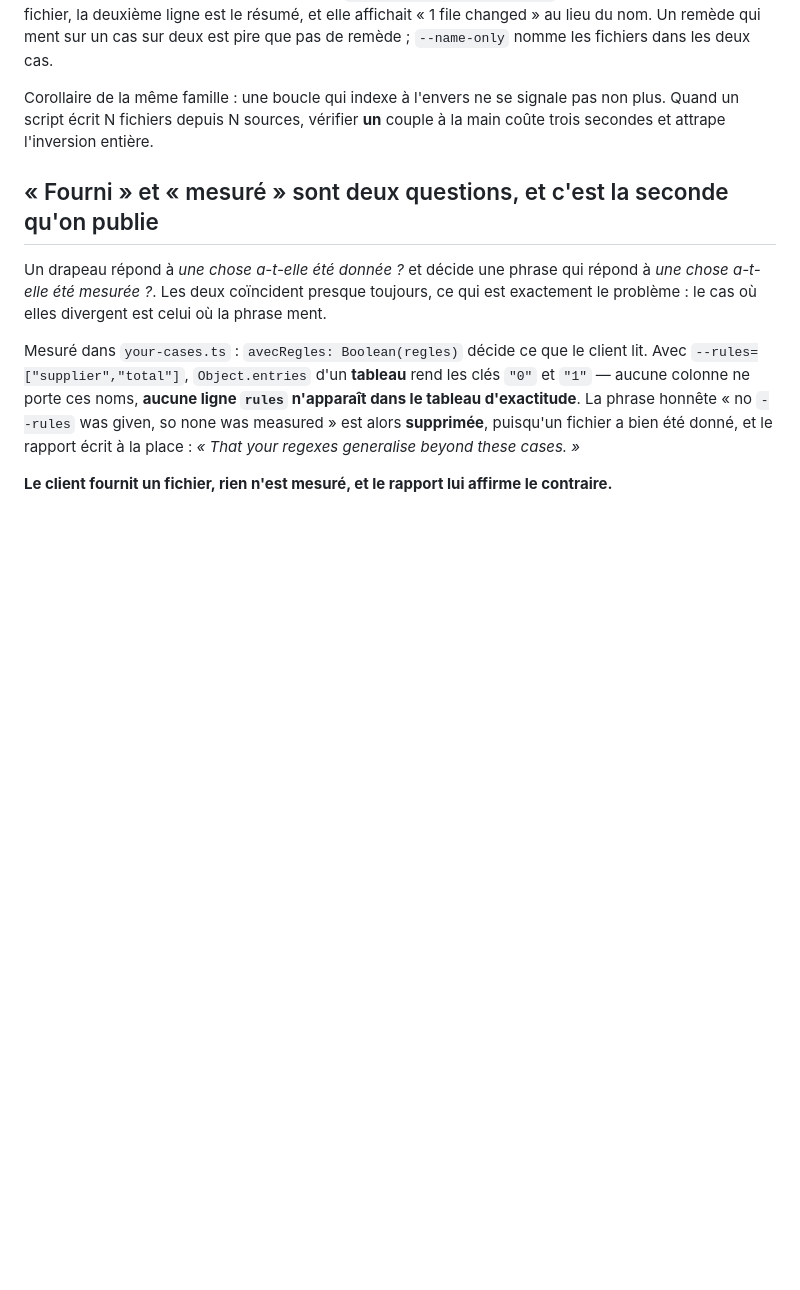
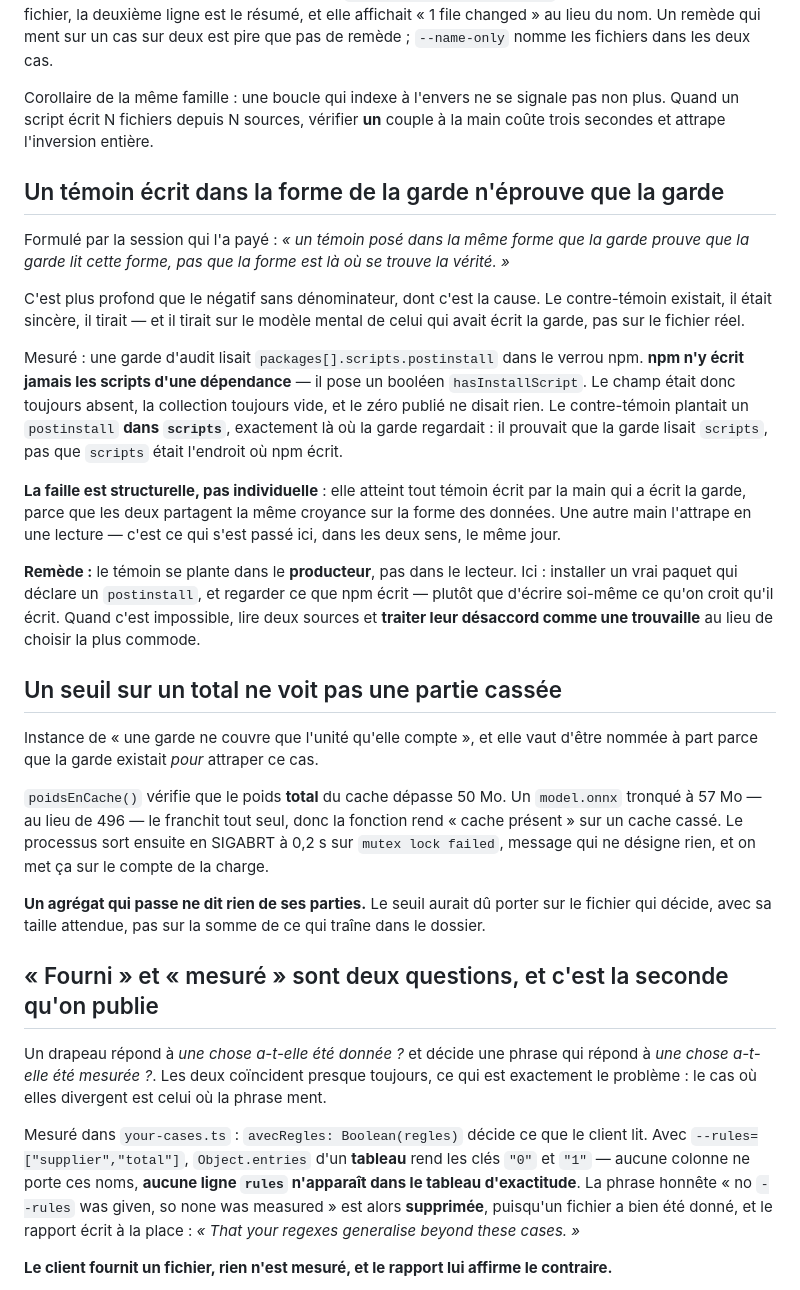
Before and after one commit to ArslaneSempai-ui/cascade-routing, a Markdown page: PIEGES.md, the part around the change. Rendered like a GitHub page; blank space fills up the shorter version.

Commit message:
Two more, and the first explains why the others were possible
"A witness placed in the guard's own shape proves the guard reads that shape,
not that the shape is where the truth lives." The formulation is another
session's, and it is the cause of the missing-denominator entry rather than a
sibling of it.

The counter-witness existed and was sincere: it planted a postinstall in
`scripts`, exactly where the guard looked, and the guard fired. What it proved
was that the guard reads `scripts` — not that npm writes there. It does not: it
writes a `hasInstallScript` boolean, so the field was always absent, the
collection always empty, and the published zero said nothing.

The flaw is structural. It reaches any witness written by the hand that wrote
the guard, because both carry the same belief about the shape of the data.
Another pair of eyes catches it in one reading, which is what happened here in
both directions on the same day.

The second is an instance of "a guard only covers the unit it counts", worth
naming separately because the guard existed precisely to catch the case it
misses: a threshold on the cache's total weight passes on a model file
truncated to 57 MB of 496, so the cache reads as present while being broken,
and the process then aborts on a message that names nothing.

Co-Authored-By: Claude Opus 5 <noreply@anthropic.com>

```diff
--- a/PIEGES.md
+++ b/PIEGES.md
@@ -127,6 +127,45 @@ nomme les fichiers dans les deux cas.
 Corollaire de la même famille : une boucle qui indexe à l'envers ne se signale pas non plus.
 Quand un script écrit N fichiers depuis N sources, vérifier **un** couple à la main coûte
 trois secondes et attrape l'inversion entière.
+
+## Un témoin écrit dans la forme de la garde n'éprouve que la garde
+
+Formulé par la session qui l'a payé : *« un témoin posé dans la même forme que la garde prouve
+que la garde lit cette forme, pas que la forme est là où se trouve la vérité. »*
+
+C'est plus profond que le négatif sans dénominateur, dont c'est la cause. Le contre-témoin
+existait, il était sincère, il tirait — et il tirait sur le modèle mental de celui qui avait
+écrit la garde, pas sur le fichier réel.
+
+Mesuré : une garde d'audit lisait `packages[].scripts.postinstall` dans le verrou npm. **npm
+n'y écrit jamais les scripts d'une dépendance** — il pose un booléen `hasInstallScript`. Le
+champ était donc toujours absent, la collection toujours vide, et le zéro publié ne disait
+rien. Le contre-témoin plantait un `postinstall` **dans `scripts`**, exactement là où la garde
+regardait : il prouvait que la garde lisait `scripts`, pas que `scripts` était l'endroit où npm
+écrit.
+
+**La faille est structurelle, pas individuelle** : elle atteint tout témoin écrit par la main
+qui a écrit la garde, parce que les deux partagent la même croyance sur la forme des données.
+Une autre main l'attrape en une lecture — c'est ce qui s'est passé ici, dans les deux sens, le
+même jour.
+
+**Remède :** le témoin se plante dans le **producteur**, pas dans le lecteur. Ici : installer
+un vrai paquet qui déclare un `postinstall`, et regarder ce que npm écrit — plutôt que d'écrire
+soi-même ce qu'on croit qu'il écrit. Quand c'est impossible, lire deux sources et **traiter leur
+désaccord comme une trouvaille** au lieu de choisir la plus commode.
+
+## Un seuil sur un total ne voit pas une partie cassée
+
+Instance de « une garde ne couvre que l'unité qu'elle compte », et elle vaut d'être nommée à
+part parce que la garde existait *pour* attraper ce cas.
+
+`poidsEnCache()` vérifie que le poids **total** du cache dépasse 50 Mo. Un `model.onnx` tronqué
+à 57 Mo — au lieu de 496 — le franchit tout seul, donc la fonction rend « cache présent » sur
+un cache cassé. Le processus sort ensuite en SIGABRT à 0,2 s sur `mutex lock failed`, message
+qui ne désigne rien, et on met ça sur le compte de la charge.
+
+**Un agrégat qui passe ne dit rien de ses parties.** Le seuil aurait dû porter sur le fichier
+qui décide, avec sa taille attendue, pas sur la somme de ce qui traîne dans le dossier.
 
 ## « Fourni » et « mesuré » sont deux questions, et c'est la seconde qu'on publie
 
```
